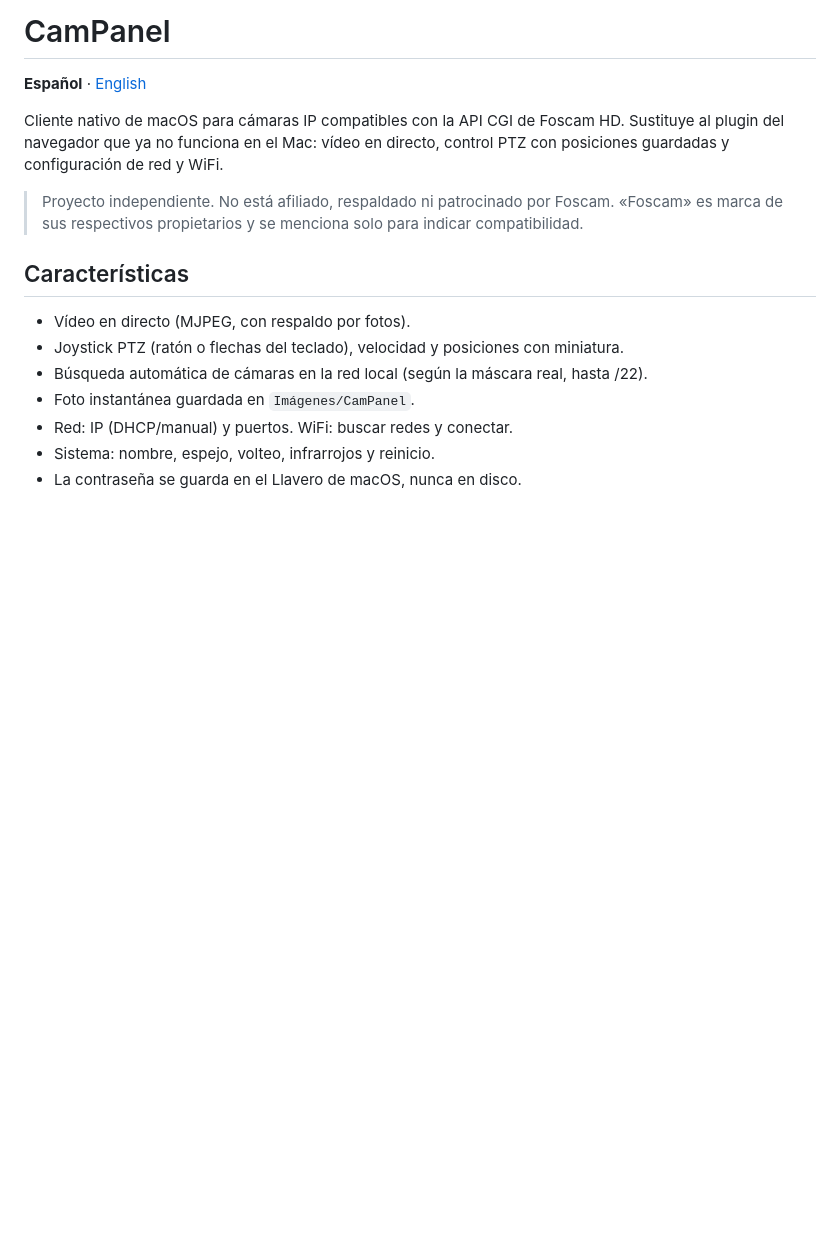
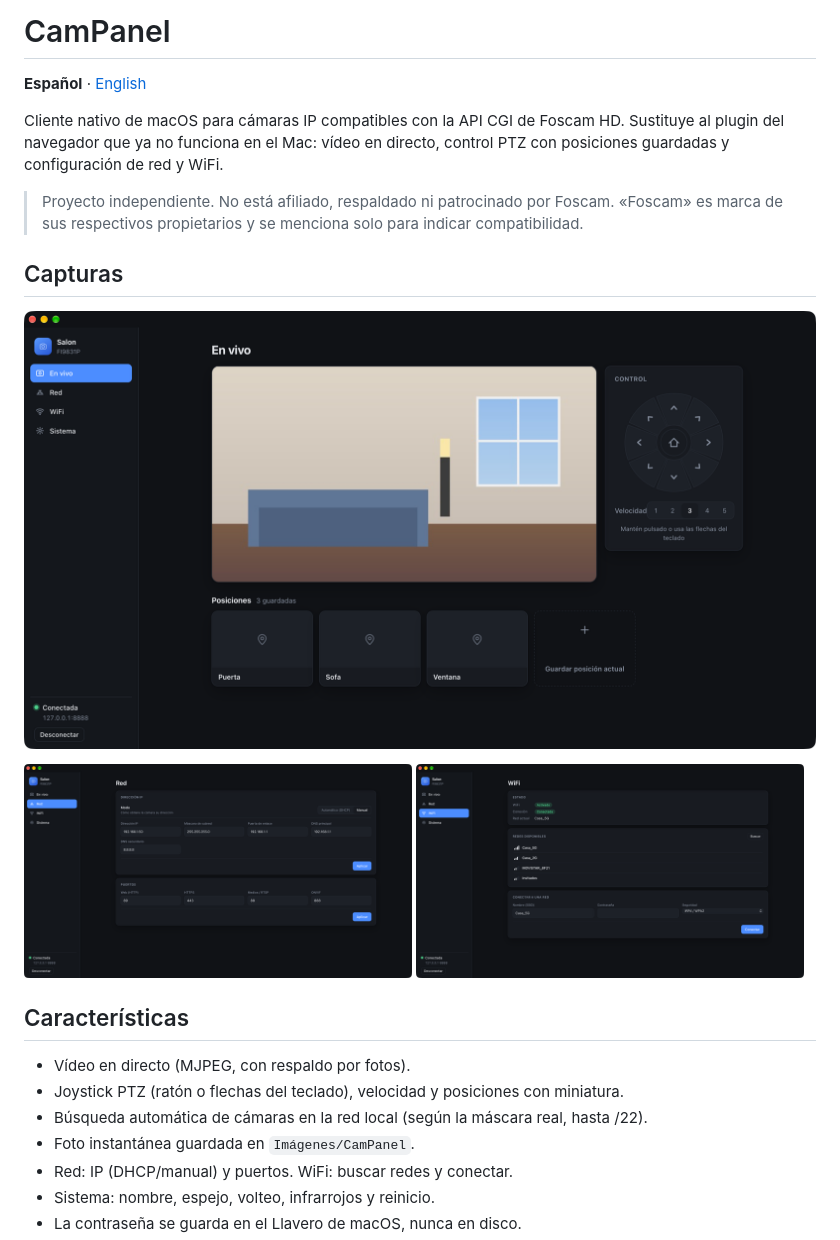
Before and after one commit to ssoler01/campanel-mac, a Markdown page: README.md, the part around one of its changes. Drawn GitHub-style; pictures changed too: docs/screenshots/live.png (added), docs/screenshots/network.png (added), docs/screenshots/wifi.png (added); blank space fills up the shorter version.

```diff
--- a/README.md
+++ b/README.md
@@ -9,6 +9,15 @@ control PTZ con posiciones guardadas y configuración de red y WiFi.
 > Proyecto independiente. No está afiliado, respaldado ni patrocinado por Foscam.
 > «Foscam» es marca de sus respectivos propietarios y se menciona solo para
 > indicar compatibilidad.
+
+## Capturas
+
+![En vivo](docs/screenshots/live.png)
+
+<p>
+  <img src="docs/screenshots/network.png" width="49%" alt="Red">
+  <img src="docs/screenshots/wifi.png" width="49%" alt="WiFi">
+</p>
 
 ## Características
 
```
Also changed, not shown: other parts of README.md (+9 -0 lines), 2 other files.
